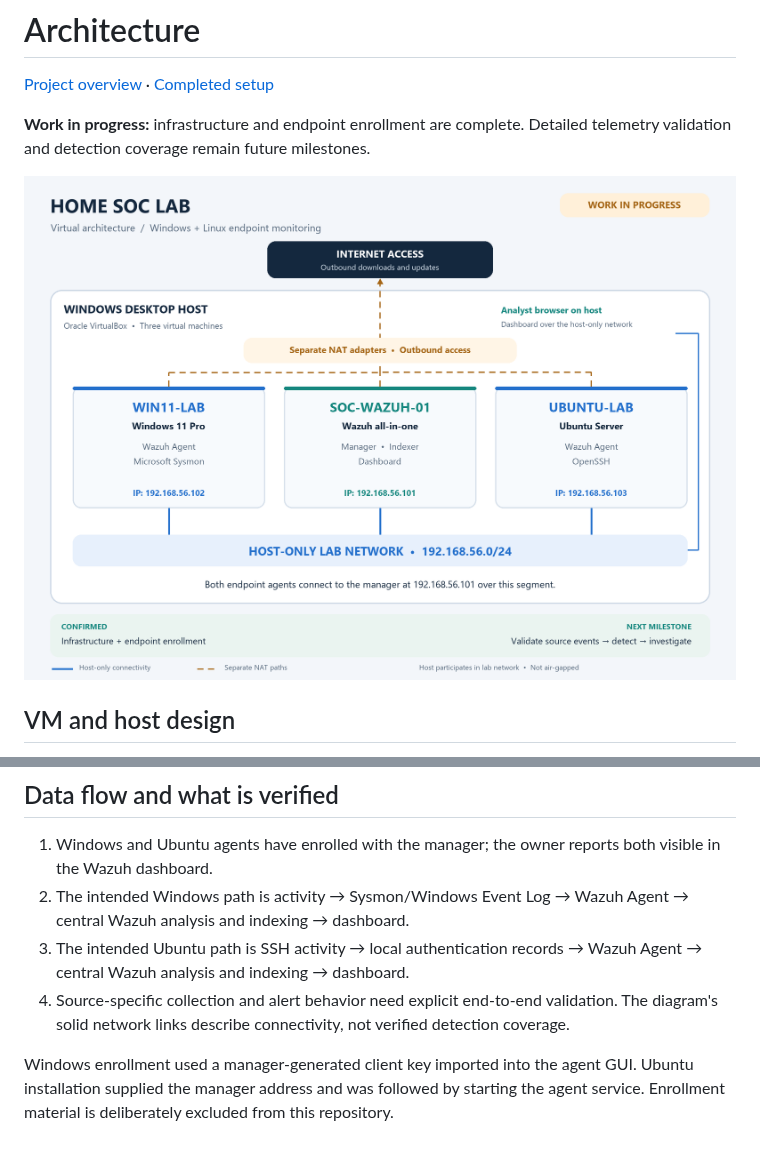
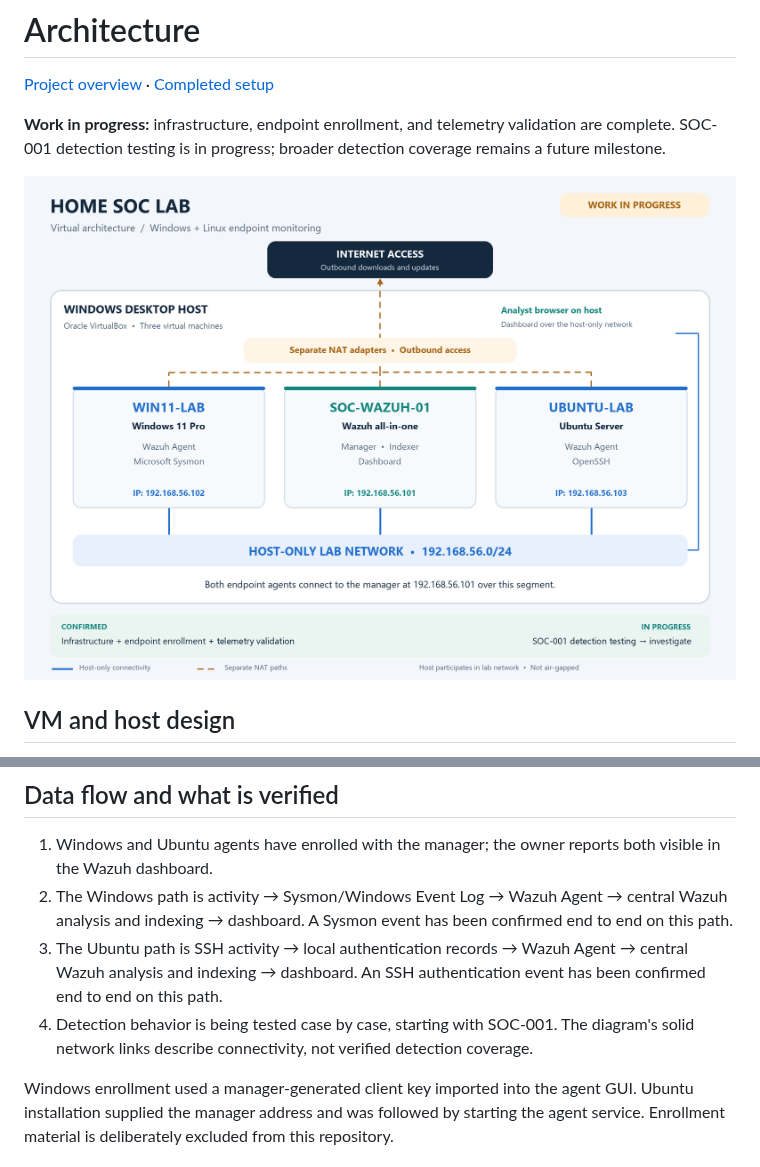
Before and after one commit to alecbiddinger/Home-SOC-Lab, a Markdown page: architecture/architecture.md, 2 parts joined by grey strips. Drawn GitHub-style; pictures changed too: architecture/network-diagram.png.

```diff
--- a/architecture/architecture.md
+++ b/architecture/architecture.md
@@ -2,7 +2,7 @@
 
 [Project overview](../README.md) · [Completed setup](../docs/setup.md)
 
-**Work in progress:** infrastructure and endpoint enrollment are complete. Detailed telemetry validation and detection coverage remain future milestones.
+**Work in progress:** infrastructure, endpoint enrollment, and telemetry validation are complete. SOC-001 detection testing is in progress; broader detection coverage remains a future milestone.
 
 ![Virtual home SOC network diagram](network-diagram.png)
 
@@ -34,9 +34,9 @@ Host-only networking allows host/guest communication without directly attaching
 ## Data flow and what is verified
 
 1. Windows and Ubuntu agents have enrolled with the manager; the owner reports both visible in the Wazuh dashboard.
-2. The intended Windows path is activity → Sysmon/Windows Event Log → Wazuh Agent → central Wazuh analysis and indexing → dashboard.
-3. The intended Ubuntu path is SSH activity → local authentication records → Wazuh Agent → central Wazuh analysis and indexing → dashboard.
-4. Source-specific collection and alert behavior need explicit end-to-end validation. The diagram's solid network links describe connectivity, not verified detection coverage.
+2. The Windows path is activity → Sysmon/Windows Event Log → Wazuh Agent → central Wazuh analysis and indexing → dashboard. A Sysmon event has been confirmed end to end on this path.
+3. The Ubuntu path is SSH activity → local authentication records → Wazuh Agent → central Wazuh analysis and indexing → dashboard. An SSH authentication event has been confirmed end to end on this path.
+4. Detection behavior is being tested case by case, starting with SOC-001. The diagram's solid network links describe connectivity, not verified detection coverage.
 
 Windows enrollment used a manager-generated client key imported into the agent GUI. Ubuntu installation supplied the manager address and was followed by starting the agent service. Enrollment material is deliberately excluded from this repository.
 
```
Also changed, not shown: README.md (+12 -11 lines), docs/setup.md (+1 -1 lines).
